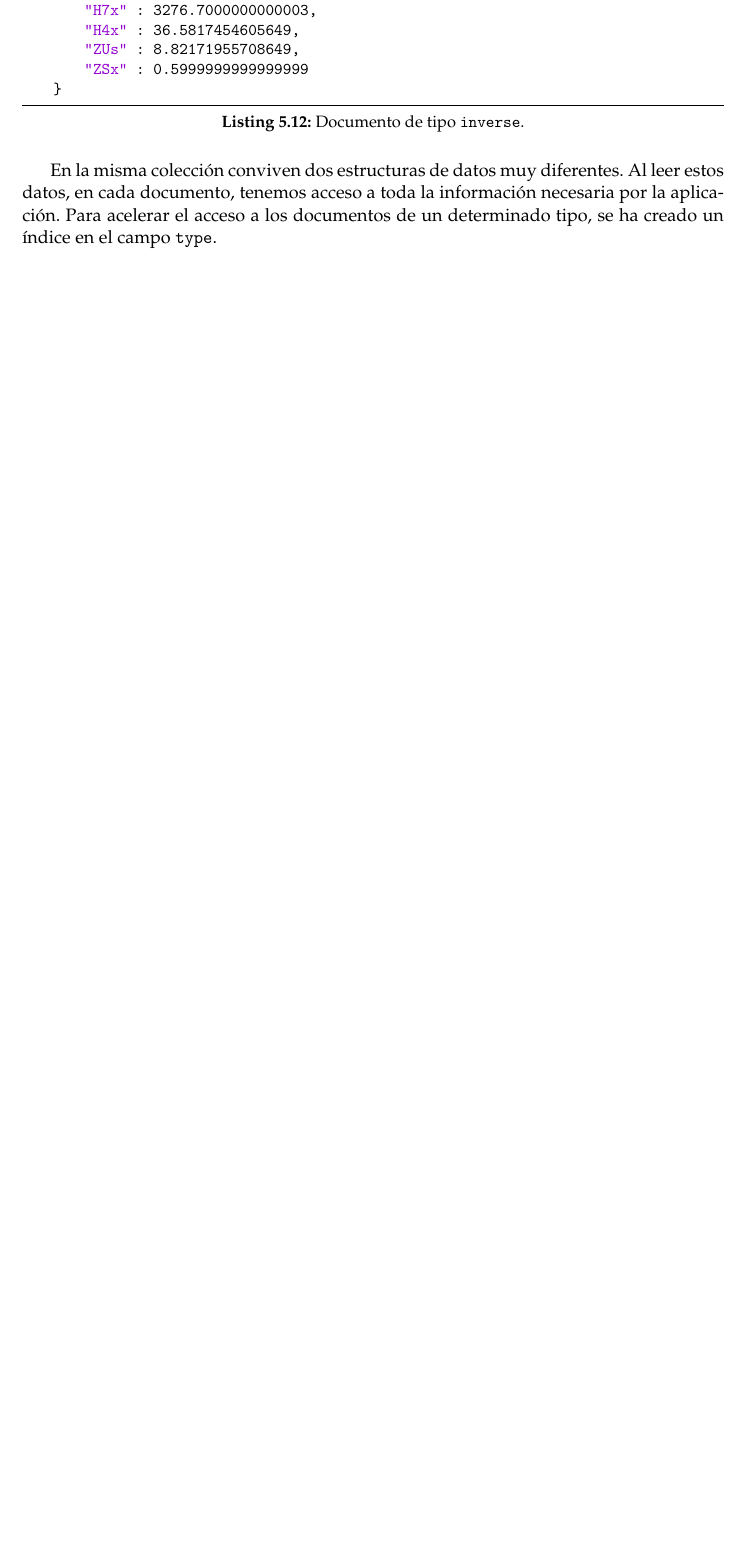
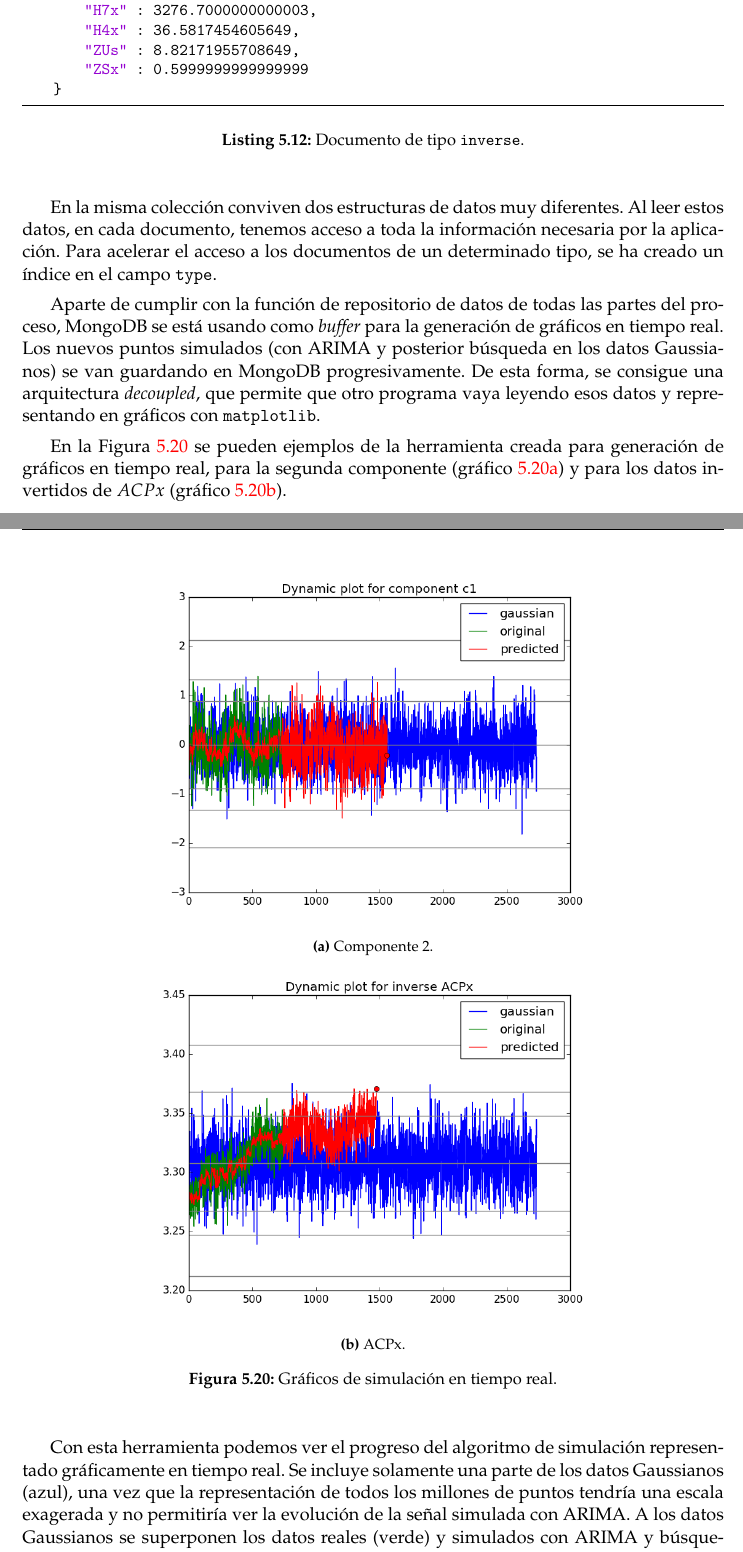
Before and after one commit to pedromorfeu/TFM, a LaTeX thesis (tfgetsinf/tex/latex/tfgetsinf/simulation.tex): part of page 44 of 50 before the commit and two parts of pages 44 and 45 of 52 after it, the two joined at a grey line, cut so that both start at the same text, the shorter picture padded with empty space. Compiled offline with pdfLaTeX.

Commit message:
thesis experiments mongodb

```diff
--- a/tfgetsinf/tex/latex/tfgetsinf/simulation.tex
+++ b/tfgetsinf/tex/latex/tfgetsinf/simulation.tex
@@ -1021,6 +1021,30 @@ timeseries_sample_diff = timeseries_sample.sub(timeseries_sample.shift())
         \end{lstlisting}
 
         En la misma colección conviven dos estructuras de datos muy diferentes. Al leer estos datos, en cada documento, tenemos acceso a toda la información necesaria por la aplicación. Para acelerar el acceso a los documentos de un determinado tipo, se ha creado un índice en el campo {\tt type}.
+
+        Aparte de cumplir con la función de repositorio de datos de todas las partes del proceso, MongoDB se está usando como {\em buffer} para la generación de gráficos en tiempo real. Los nuevos puntos simulados (con ARIMA y posterior búsqueda en los datos Gaussianos) se van guardando en MongoDB progresivamente. De esta forma, se consigue una arquitectura {\em decoupled}, que permite que otro programa vaya leyendo esos datos y representando en gráficos con {\tt matplotlib}.
+
+        En la Figura~\ref{fig:matplotlib} se pueden ejemplos de la herramienta creada para generación de gráficos en tiempo real, para la segunda componente (gráfico~\ref{fig:c1_matplotlib}) y para los datos invertidos de \(ACPx\) (gráfico~\ref{fig:ACPx_matplotlib}).
+
+        \begin{figure}[H]
+            \centering
+            \begin{subfigure}[h]{0.7\textwidth}
+                \includegraphics[width=\textwidth]{matplotlib/c1_matplotlib_1.png}
+                \caption{Componente 2.}
+                \label{fig:c1_matplotlib}
+            \end{subfigure}
+            \begin{subfigure}[h]{0.7\textwidth}
+                \includegraphics[width=\textwidth]{matplotlib/ACPx_matplotlib_1.png}
+                \caption{ACPx.}
+                \label{fig:ACPx_matplotlib}
+            \end{subfigure}
+            \caption{Gráficos de simulación en tiempo real.}
+            \label{fig:matplotlib}
+        \end{figure}
+
+        Con esta herramienta podemos ver el progreso del algoritmo de simulación representado gráficamente en tiempo real. Se incluye solamente una parte de los datos Gaussianos (azul), una vez que la representación de todos los millones de puntos tendría una escala exagerada y no permitiría ver la evolución de la señal simulada con ARIMA. A los datos Gaussianos se superponen los datos reales (verde) y simulados con ARIMA y búsqueda en los puntos Gaussianos (rojo). El punto rojo indica el ultimo punto simulado. Las líneas gris de los gráficos representan algunas estadísticas de la totalidad de la distribución Gaussiana: media, mínimo, máximo y intervalos de confianza de 95\% (\(\mu \pm 2\sigma\)) y 99\% (\(\mu \pm 3\sigma\)).
+
+        La representación gráfica permite observar determinados comportamientos de la simulación. Por ejemplo, la señal de \(ACPx\) tiene una tendencia creciente. Se verifica que la simulación mantiene esa tendencia, pero se contiene por los límites de los datos Gaussianos, como se pretende.
 
 
         \subsection{Spark}
```
Also changed, not shown: tfgetsinf/tex/latex/tfgetsinf/images/matplotlib/ACPx_matplotlib.png (added), tfgetsinf/tex/latex/tfgetsinf/images/matplotlib/ACPx_matplotlib_1.png (added), tfgetsinf/tex/latex/tfgetsinf/images/matplotlib/APHu_matplotlib.png (added), tfgetsinf/tex/latex/tfgetsinf/images/matplotlib/APHu_matplotlib_1.png (added), tfgetsinf/tex/latex/tfgetsinf/images/matplotlib/c0_matplotlib.png (added), tfgetsinf/tex/latex/tfgetsinf/images/matplotlib/c0_matplotlib_1.png (added), tfgetsinf/tex/latex/tfgetsinf/images/matplotlib/c1_matplotlib.png (added), tfgetsinf/tex/latex/tfgetsinf/images/matplotlib/c1_matplotlib_1.png (added), tfgetsinf/tex/latex/tfgetsinf/simulation.tex (12 more changed lines), 8 other files.
